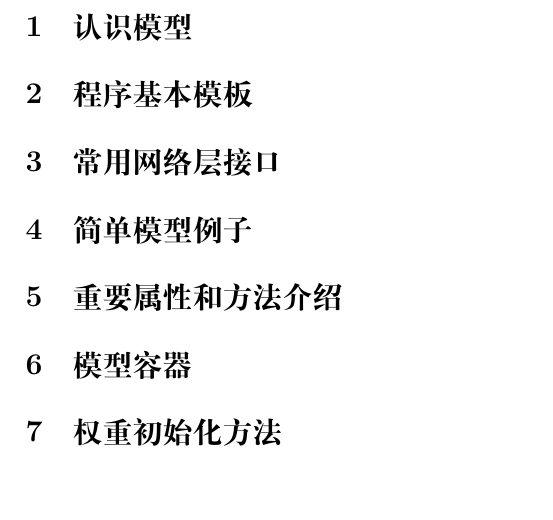
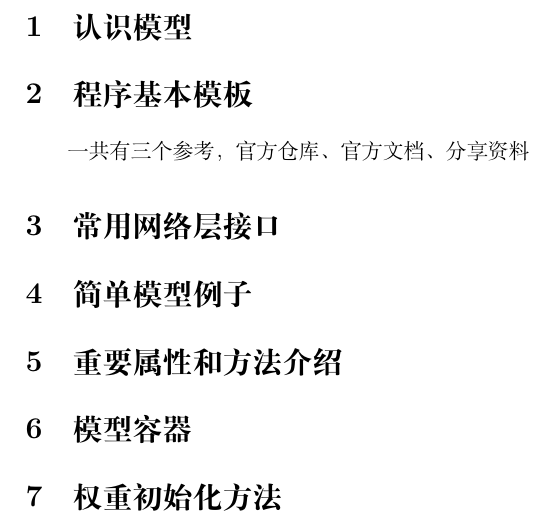
Before and after one commit to furcd/Simple-Tutorial-LibTorch, a LaTeX document (BuildModel4.tex): part of page 3 of 3, cut so that both start at the same text, the shorter picture padded with empty space. Compiled offline with XeLaTeX.

Commit message:
添加了笔记内容

```diff
--- a/BuildModel4.tex
+++ b/BuildModel4.tex
@@ -69,7 +69,7 @@
 
 
  \section{程序基本模板}
-
+ 一共有三个参考，官方仓库、官方文档、分享资料
  \section{常用网络层接口}
 
  \section{简单模型例子}
```
Also changed, not shown: BuildModel4.pdf.
